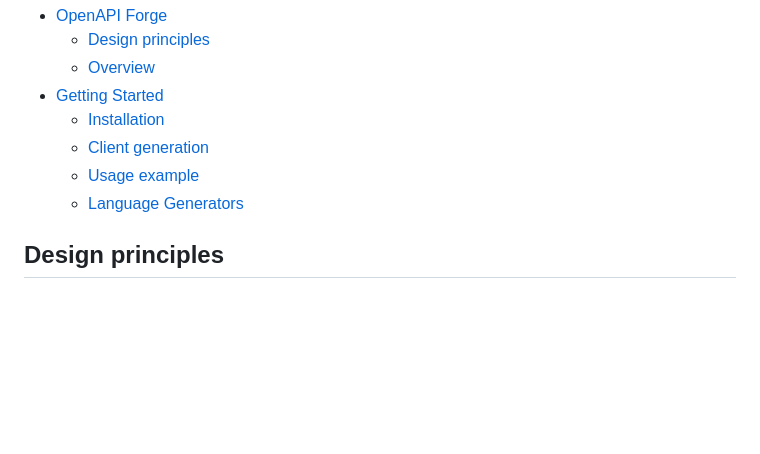
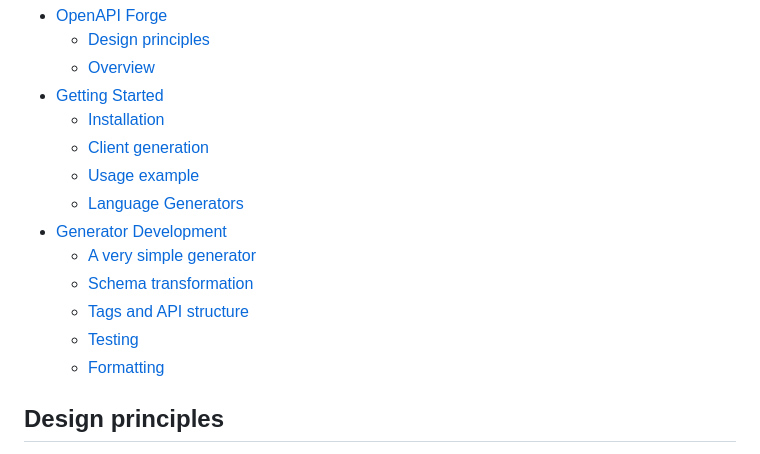
Before and after one commit to ScottLogic/openapi-forge, a Markdown page: README.md, the part around one of its changes. Rendered like a GitHub page; blank space fills up the shorter version.

```diff
--- a/README.md
+++ b/README.md
@@ -10,6 +10,12 @@
   - [Client generation](#client-generation)
   - [Usage example](#usage-example)
   - [Language Generators](#language-generators)
+- [Generator Development](#generator-development)
+  - [A very simple generator](#a-very-simple-generator)
+  - [Schema transformation](#schema-transformation)
+  - [Tags and API structure](#tags-and-api-structure)
+  - [Testing](#testing)
+  - [Formatting](#formatting)
 
 ## Design principles
 
```
Also changed, not shown: other parts of README.md (+118 -0 lines).
